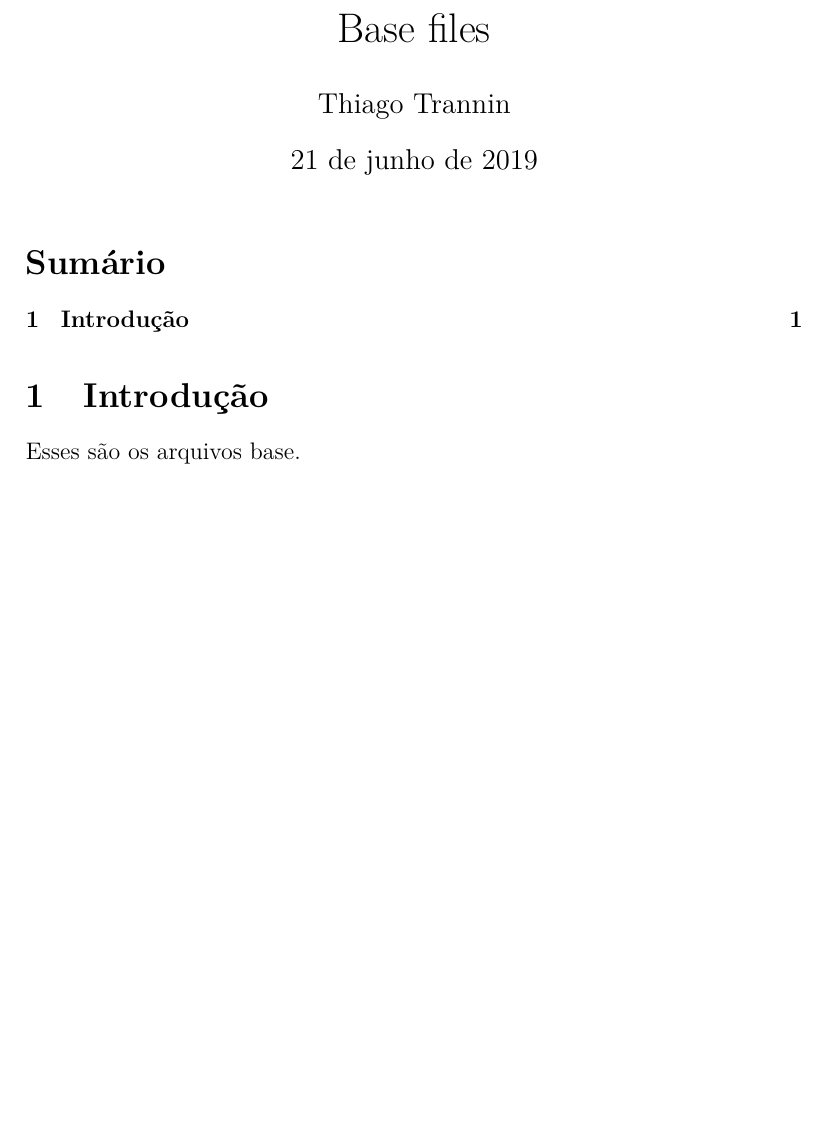
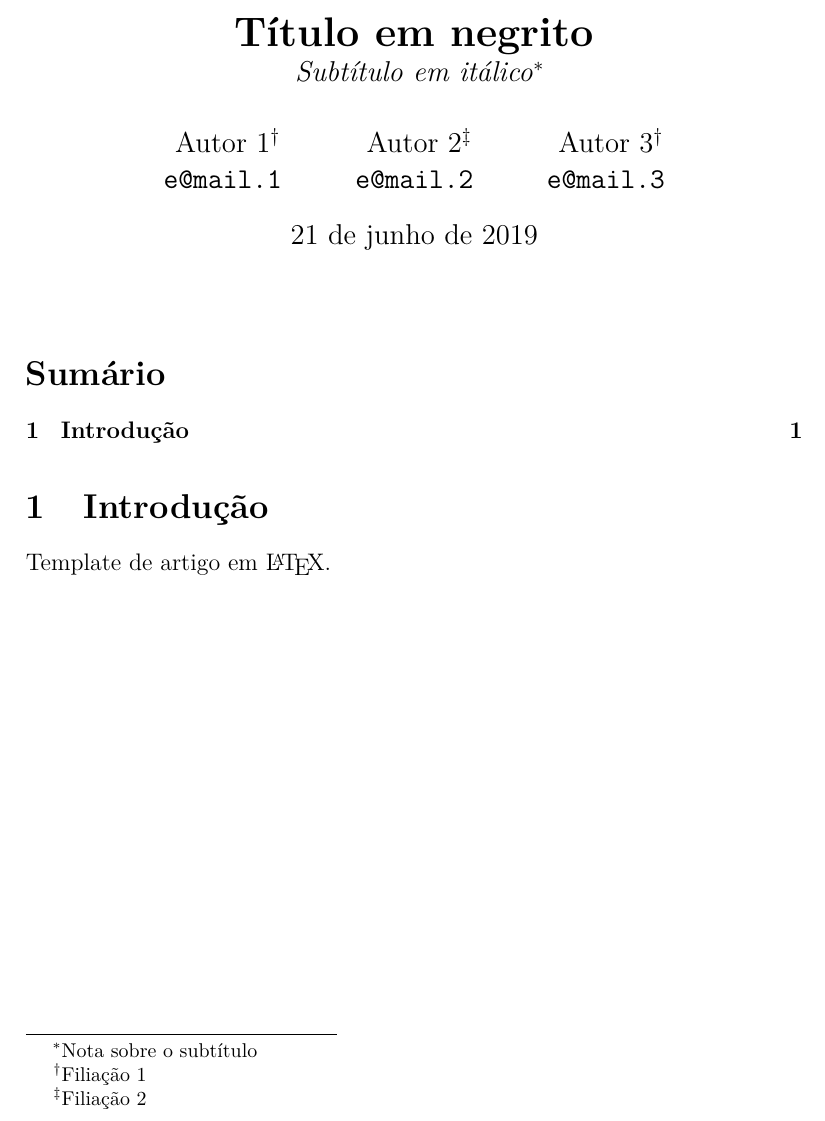
Before and after one commit to thinety/latex-article-template, a LaTeX document (src/main.tex, which reads src/thinetycore.sty, src/thinetymath.sty): part of the page, cut at the place of the change, the shorter picture padded with empty space. Compiled offline with pdfLaTeX.

Commit message:
General update
Added a few more packages to thinetycore.sty and thinetymath.sty

```diff
--- a/src/main.tex
+++ b/src/main.tex
@@ -1,6 +1,6 @@
 \documentclass[12pt,a4paper]{article}
 \usepackage{thinetycore}
-%\usepackage{thinetymath}
+\usepackage{thinetymath}
 
 \begin{document}
 
@@ -8,6 +8,6 @@
 \tableofcontents
 
 \section{Introdução}
-    Esses são os arquivos base.
+    Template de artigo em \LaTeX.
 
 \end{document}
--- a/src/thinetycore.sty
+++ b/src/thinetycore.sty
@@ -1,6 +1,6 @@
 \NeedsTeXFormat{LaTeX2e}
 \ProvidesPackage{thinetycore}
-  [2019/06/08 v0.01 Core functionality LaTeX package for my own purpose]
+  [2019/06/21 v0.02 Core functionality LaTeX package for my own purpose]
 
 
 
@@ -54,8 +59,20 @@
 
 %For the title page
 %--------------------------------------
-\title{Base files}
-\author{Thiago Trannin %\thanks{ }
-        }
+\title{\textbf{Título em negrito}\\
+       \large \textit{Subtítulo em itálico}\thanks{Nota sobre o subtítulo}}
+\author{Autor 1\thanks{Filiação 1}\\
+        \texttt{e@mail.1}
+        \and
+        Autor 2\thanks{Filiação 2}\\
+        \texttt{e@mail.2}
+        \and
+        Autor 3\footnotemark[2]\\
+        \texttt{e@mail.3}}
 \date{\today}
 %--------------------------------------
+
+%Uncomment this if you want no page numbering
+%--------------------------------------
+%\pagenumbering{gooble}
+%--------------------------------------
--- a/src/thinetymath.sty
+++ b/src/thinetymath.sty
@@ -1,13 +1,27 @@
 \NeedsTeXFormat{LaTeX2e}
 \ProvidesPackage{thinetymath}
-  [2019/06/08 v0.01 Math addendums LaTeX package for my own purpose]
+  [2019/06/21 v0.02 Math addendums LaTeX package for my own purpose]
 
 
 
 %For obvious reasons
 %--------------------------------------
 \RequirePackage{amsmath}
+\RequirePackage{amsthm}
+\RequirePackage{amssymb}
 %--------------------------------------
+
+%Used, among others, to box equations in environments like align with \Aboxed
+%Technically, you don't need amsmath if you load this package
+%--------------------------------------
+%\RequirePackage{mathtools}
+%--------------------------------------
+
+%To allow page breaks inside environments like align
+%--------------------------------------
+\allowdisplaybreaks
+%--------------------------------------
+
 
 %Declaring useful commands
 %--------------------------------------
```
Also changed, not shown: src/thinetycore.sty (5 more changed lines).
